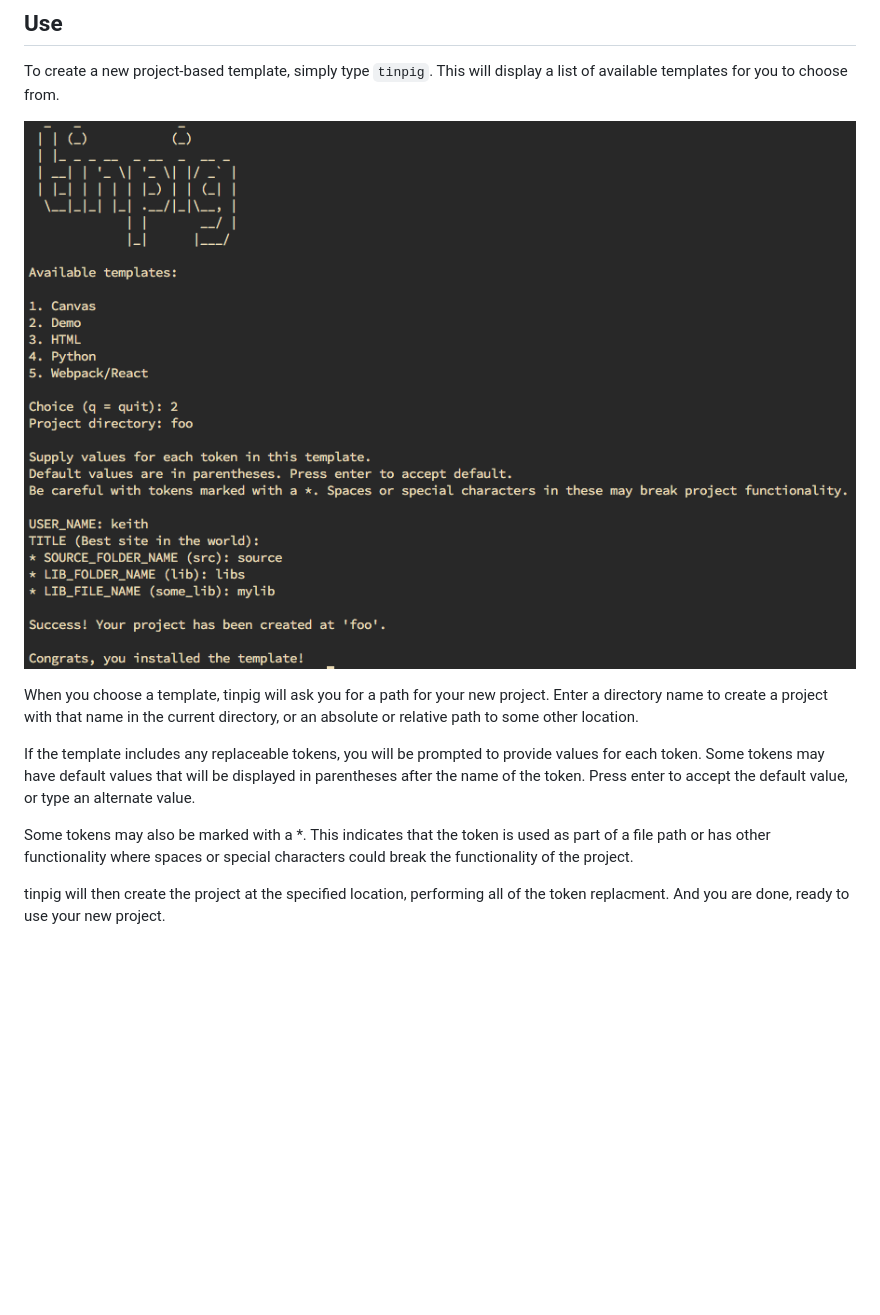
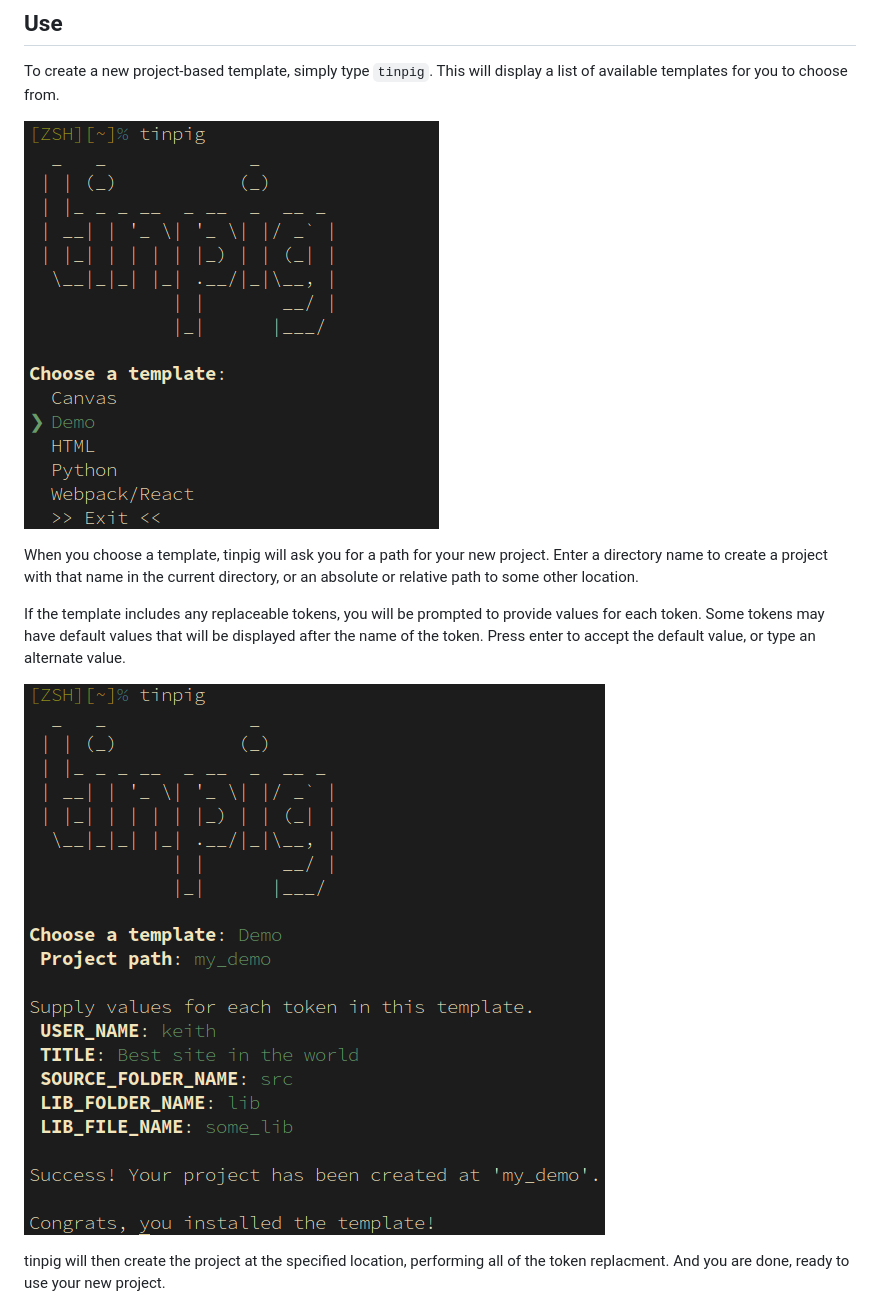
Before and after one commit to bit101/tinpig, a Markdown page: readme.md, the part around the change. GitHub-like rendering; pictures changed too: images/tinpig.png (deleted), images/tinpig_01.png (added), images/tinpig_02.png (added); blank space fills up the shorter version.

```diff
--- a/readme.md
+++ b/readme.md
@@ -19,13 +19,13 @@ The first time you run tinpig it will create a folder at `~/.config/tinpig`. Thi
 
 To create a new project-based template, simply type `tinpig`. This will display a list of available templates for you to choose from.
 
-![screenshot](images/tinpig.png)
+![screenshot](images/tinpig_01.png)
 
 When you choose a template, tinpig will ask you for a path for your new project. Enter a directory name to create a project with that name in the current directory, or an absolute or relative path to some other location.
 
-If the template includes any replaceable tokens, you will be prompted to provide values for each token. Some tokens may have default values that will be displayed in parentheses after the name of the token. Press enter to accept the default value, or type an alternate value.
+If the template includes any replaceable tokens, you will be prompted to provide values for each token. Some tokens may have default values that will be displayed after the name of the token. Press enter to accept the default value, or type an alternate value.
 
-Some tokens may also be marked with a *. This indicates that the token is used as part of a file path or has other functionality where spaces or special characters could break the functionality of the project.
+![screenshot](images/tinpig_02.png)
 
 tinpig will then create the project at the specified location, performing all of the token replacment. And you are done, ready to use your new project.
 
```
